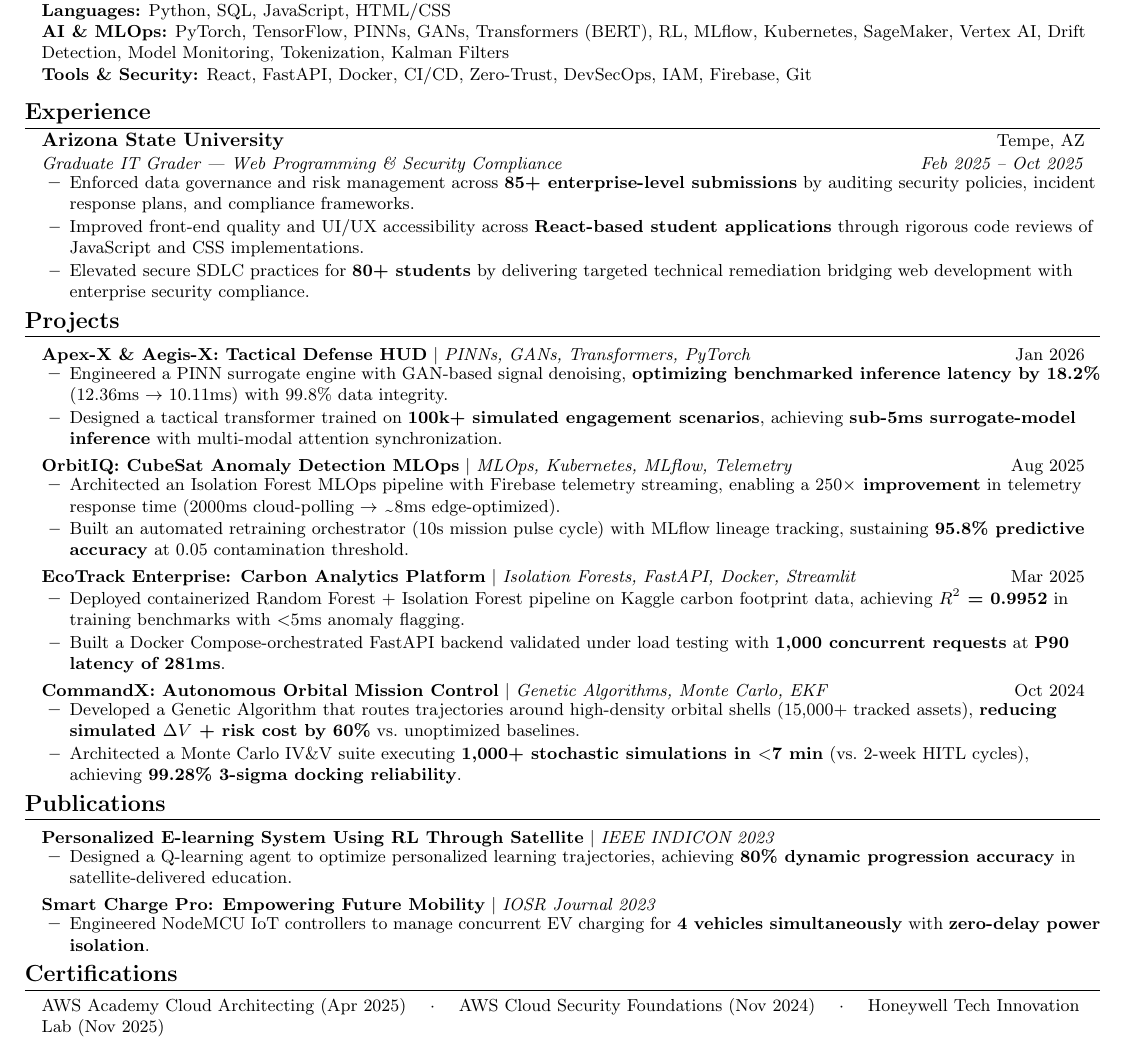
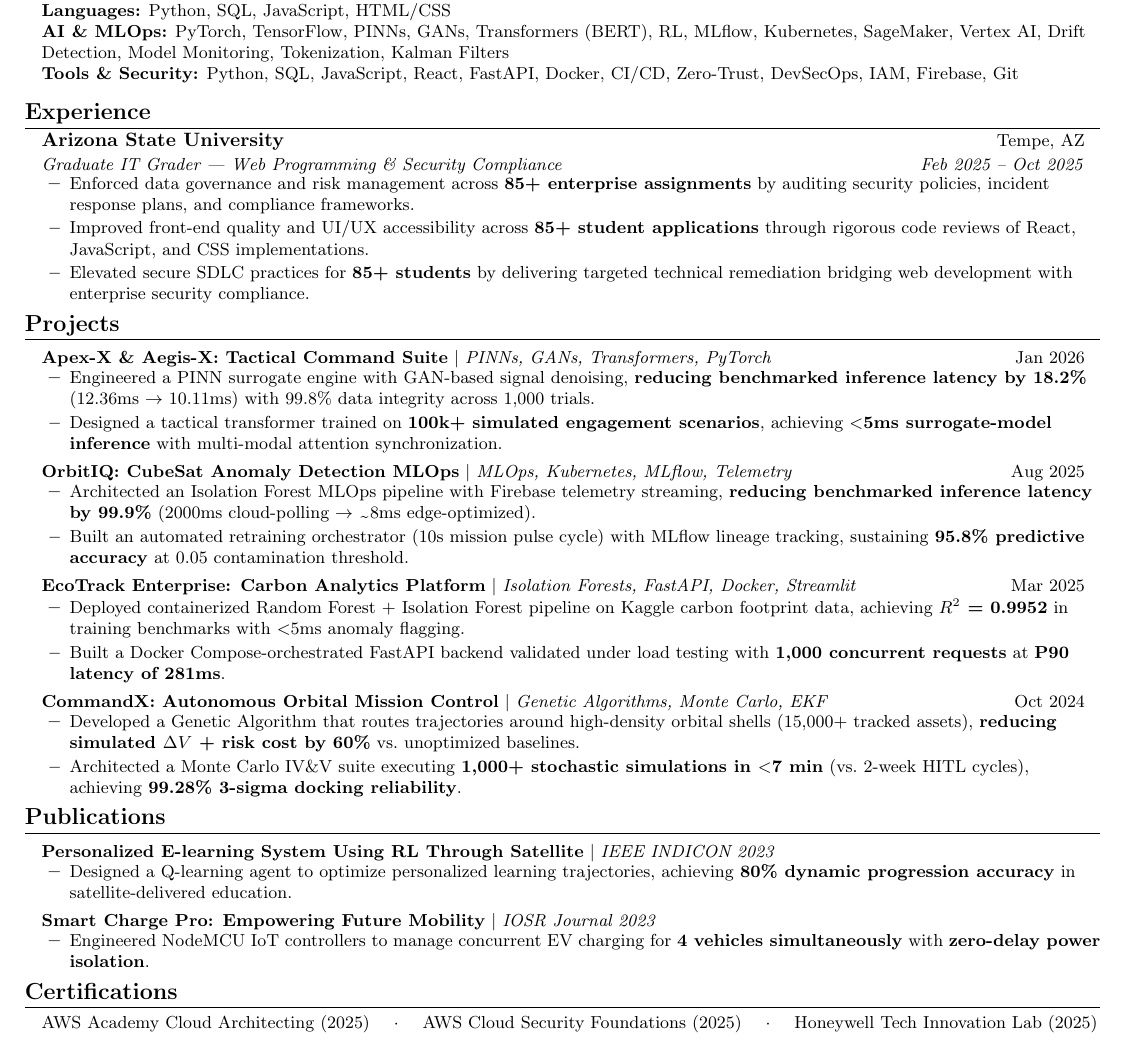
Before and after one commit to poojakira/Pooja_Portfolio, a LaTeX CV (src/assets/Pooja_Kiran_Resume.tex): part of the page, cut so that both start at the same text. Compiled offline with pdfLaTeX.

Commit message:
docs: finalize 1:1 resume-website content alignment based on latest audit

```diff
--- a/src/assets/Pooja_Kiran_Resume.tex
+++ b/src/assets/Pooja_Kiran_Resume.tex
@@ -104,7 +104,7 @@
     \small{\item{
      \textbf{Languages:}{ Python, SQL, JavaScript, HTML/CSS} \\
      \textbf{AI \& MLOps:}{ PyTorch, TensorFlow, PINNs, GANs, Transformers (BERT), RL, MLflow, Kubernetes, SageMaker, Vertex AI, Drift Detection, Model Monitoring, Tokenization, Kalman Filters} \\
-     \textbf{Tools \& Security:}{ React, FastAPI, Docker, CI/CD, Zero-Trust, DevSecOps, IAM, Firebase, Git}
+     \textbf{Tools \& Security:}{ Python, SQL, JavaScript, React, FastAPI, Docker, CI/CD, Zero-Trust, DevSecOps, IAM, Firebase, Git}
     }}
  \end{itemize}
 
@@ -115,9 +115,9 @@
       {Arizona State University}{Tempe, AZ}
       {Graduate IT Grader — Web Programming \& Security Compliance}{Feb 2025 -- Oct 2025}
       \resumeItemListStart
-        \resumeItem{Enforced data governance and risk management across \textbf{85+ enterprise-level submissions} by auditing security policies, incident response plans, and compliance frameworks.}
-        \resumeItem{Improved front-end quality and UI/UX accessibility across \textbf{React-based student applications} through rigorous code reviews of JavaScript and CSS implementations.}
-        \resumeItem{Elevated secure SDLC practices for \textbf{80+ students} by delivering targeted technical remediation bridging web development with enterprise security compliance.}
+        \resumeItem{Enforced data governance and risk management across \textbf{85+ enterprise assignments} by auditing security policies, incident response plans, and compliance frameworks.}
+        \resumeItem{Improved front-end quality and UI/UX accessibility across \textbf{85+ student applications} through rigorous code reviews of React, JavaScript, and CSS implementations.}
+        \resumeItem{Elevated secure SDLC practices for \textbf{85+ students} by delivering targeted technical remediation bridging web development with enterprise security compliance.}
       \resumeItemListEnd
   \resumeSubHeadingListEnd
 
@@ -126,16 +126,16 @@
     \resumeSubHeadingListStart
 
       \resumeProjectHeading
-          {\textbf{Apex-X \& Aegis-X: Tactical Defense HUD} $|$ \emph{PINNs, GANs, Transformers, PyTorch}}{Jan 2026}
+          {\textbf{Apex-X \& Aegis-X: Tactical Command Suite} $|$ \emph{PINNs, GANs, Transformers, PyTorch}}{Jan 2026}
           \resumeItemListStart
-            \resumeItem{Engineered a PINN surrogate engine with GAN-based signal denoising, \textbf{optimizing benchmarked inference latency by 18.2\%} (12.36ms $\rightarrow$ 10.11ms) with 99.8\% data integrity.}
-            \resumeItem{Designed a tactical transformer trained on \textbf{100k+ simulated engagement scenarios}, achieving \textbf{sub-5ms surrogate-model inference} with multi-modal attention synchronization.}
+            \resumeItem{Engineered a PINN surrogate engine with GAN-based signal denoising, \textbf{reducing benchmarked inference latency by 18.2\%} (12.36ms $\rightarrow$ 10.11ms) with 99.8\% data integrity across 1,000 trials.}
+            \resumeItem{Designed a tactical transformer trained on \textbf{100k+ simulated engagement scenarios}, achieving \textbf{$<$5ms surrogate-model inference} with multi-modal attention synchronization.}
           \resumeItemListEnd
 
       \resumeProjectHeading
           {\textbf{OrbitIQ: CubeSat Anomaly Detection MLOps} $|$ \emph{MLOps, Kubernetes, MLflow, Telemetry}}{Aug 2025}
           \resumeItemListStart
-            \resumeItem{Architected an Isolation Forest MLOps pipeline with Firebase telemetry streaming, enabling a \textbf{$250\times$ improvement} in telemetry response time (2000ms cloud-polling $\rightarrow$ \texttildelow8ms edge-optimized).}
+            \resumeItem{Architected an Isolation Forest MLOps pipeline with Firebase telemetry streaming, \textbf{reducing benchmarked inference latency by 99.9\%} (2000ms cloud-polling $\rightarrow$ \texttildelow8ms edge-optimized).}
             \resumeItem{Built an automated retraining orchestrator (10s mission pulse cycle) with MLflow lineage tracking, sustaining \textbf{95.8\% predictive accuracy} at 0.05 contamination threshold.}
           \resumeItemListEnd
 
@@ -174,7 +174,7 @@
 \section{Certifications}
  \begin{itemize}[leftmargin=0.12in, label={}]
     \small{\item{
-     AWS Academy Cloud Architecting (Apr 2025) \quad $\cdot$ \quad AWS Cloud Security Foundations (Nov 2024) \quad $\cdot$ \quad Honeywell Tech Innovation Lab (Nov 2025)
+     AWS Academy Cloud Architecting (2025) \quad $\cdot$ \quad AWS Cloud Security Foundations (2025) \quad $\cdot$ \quad Honeywell Tech Innovation Lab (2025)
     }}
  \end{itemize}
 
```
Also changed, not shown: 3 other files.
